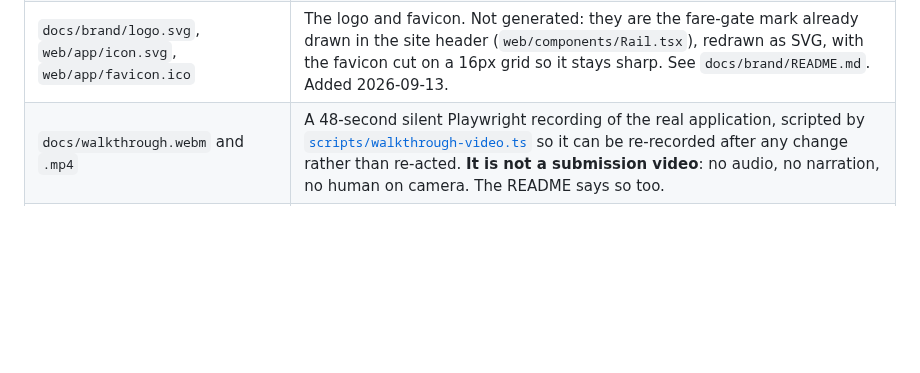
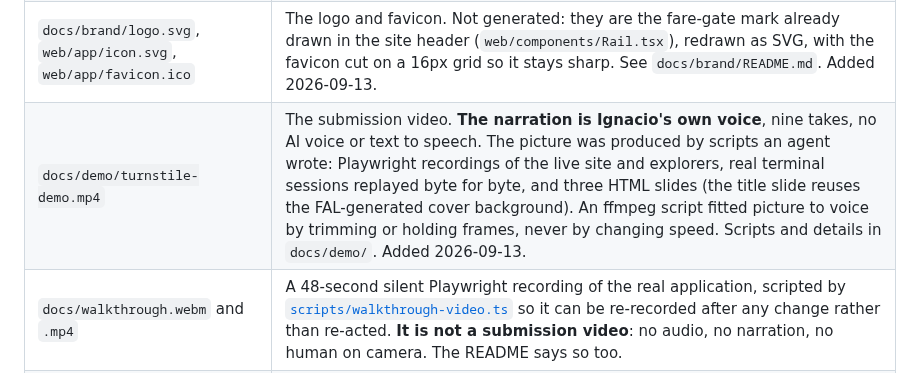
Before and after one commit to IpastorSan/turnstile, a Markdown page: AI-USE.md, the part around the change. Drawn GitHub-style; blank space fills up the shorter version.

```diff
--- a/AI-USE.md
+++ b/AI-USE.md
@@ -271,6 +271,7 @@ The rest of this list could not have been done by an agent at all.
 | `docs/arc-presentation.html` and `.pdf` | The Arc submission deck. One self-contained HTML file written by an agent, on the web app's own palette; the PDF is that same file printed at 1600x900, one slide per page. Every figure in it is taken from `EVIDENCE.md`, `arc-nanopayments.md`, `privy-mandate.md` or `CHECKLIST.md`. |
 | `docs/brand/cover-background-fal.png`, `docs/brand/cover-1920x1080.png` | The submission cover. **The background art is AI-generated** with FAL (`fal-ai/flux-pro/v1.1-ultra`), three seeds tried, one kept. Everything legible on the cover is not: the title, tagline and URL are set in the site's own fonts by `docs/brand/render-cover.mjs` in headless Chromium, over that background. Added 2026-09-13. |
 | `docs/brand/logo.svg`, `web/app/icon.svg`, `web/app/favicon.ico` | The logo and favicon. Not generated: they are the fare-gate mark already drawn in the site header (`web/components/Rail.tsx`), redrawn as SVG, with the favicon cut on a 16px grid so it stays sharp. See `docs/brand/README.md`. Added 2026-09-13. |
+| `docs/demo/turnstile-demo.mp4` | The submission video. **The narration is Ignacio's own voice**, nine takes, no AI voice or text to speech. The picture was produced by scripts an agent wrote: Playwright recordings of the live site and explorers, real terminal sessions replayed byte for byte, and three HTML slides (the title slide reuses the FAL-generated cover background). An ffmpeg script fitted picture to voice by trimming or holding frames, never by changing speed. Scripts and details in `docs/demo/`. Added 2026-09-13. |
 | `docs/walkthrough.webm` and `.mp4` | A 48-second silent Playwright recording of the real application, scripted by [`scripts/walkthrough-video.ts`](./scripts/walkthrough-video.ts) so it can be re-recorded after any change rather than re-acted. **It is not a submission video**: no audio, no narration, no human on camera. The README says so too. |
 | `docs/architecture.svg` and `.png` | Drawn by an agent. |
 
```
Also changed, not shown: README.md (+9 -1 lines), docs/demo/README.md (added, +17 -0 lines), docs/demo/poster.jpg (added), 6 other files.
